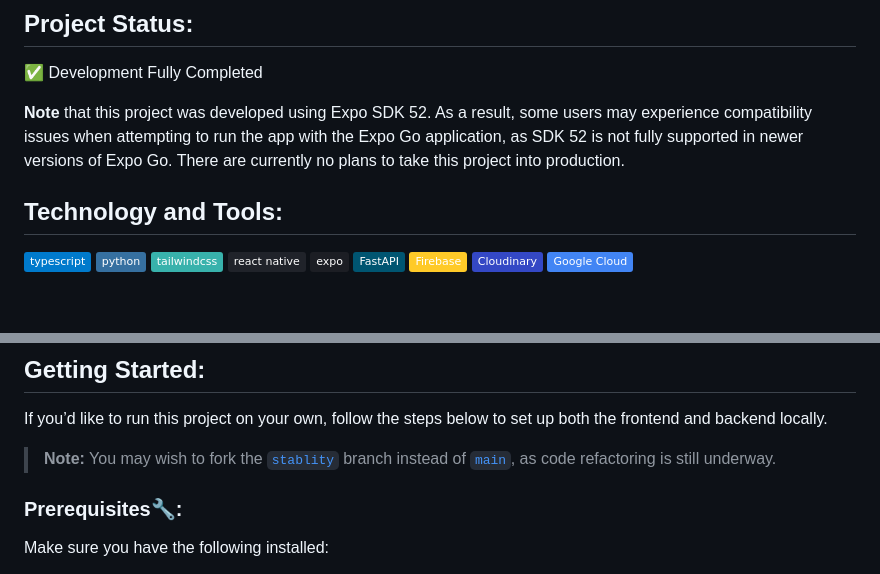
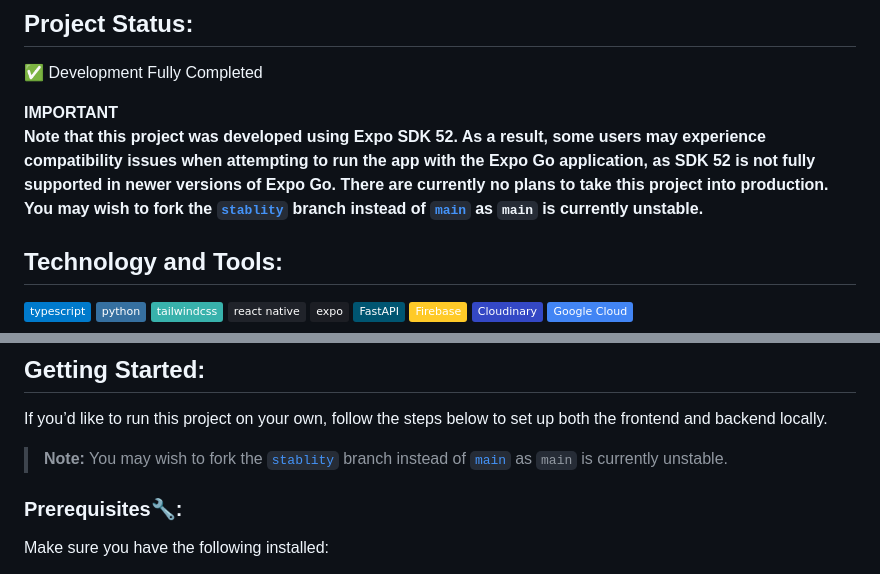
Before and after one commit to 27July/ChildConnect, a Markdown page: README.md, 2 parts joined by grey strips. GitHub-like rendering; badges without logos; blank space fills up the shorter version.

```diff
--- a/README.md
+++ b/README.md
@@ -6,7 +6,8 @@ ChildConnect is a cross-platform mobile application designed to streamline commu
 ## Project Status:
 ✅ Development Fully Completed
 
-**Note** that this project was developed using Expo SDK 52. As a result, some users may experience compatibility issues when attempting to run the app with the Expo Go application, as SDK 52 is not fully supported in newer versions of Expo Go. There are currently no plans to take this project into production.
+**IMPORTANT**<br>
+<strong>Note that this project was developed using Expo SDK 52. As a result, some users may experience compatibility issues when attempting to run the app with the Expo Go application, as SDK 52 is not fully supported in newer versions of Expo Go. There are currently no plans to take this project into production. You may wish to fork the [`stablity`](https://github.com/27July/ChildConnect/tree/stablity) branch instead of [`main`](https://github.com/27July/ChildConnect/tree/main) as `main` is currently unstable.</strong>
 
 ## Technology and Tools:
 [![TypeScript](https://img.shields.io/badge/typescript-%23007ACC.svg?style=plastic&logo=typescript&logoColor=white)](https://www.typescriptlang.org/)
@@ -31,7 +32,7 @@ although we recommend watching the demo video for a more comprehensive understan
 
 ## Getting Started:
 If you’d like to run this project on your own, follow the steps below to set up both the frontend and backend locally.
-> **Note:** You may wish to fork the [`stablity`](https://github.com/27July/ChildConnect/tree/stablity) branch instead of [`main`](https://github.com/27July/ChildConnect/tree/main), as code refactoring is still underway.
+> **Note:** You may wish to fork the [`stablity`](https://github.com/27July/ChildConnect/tree/stablity) branch instead of [`main`](https://github.com/27July/ChildConnect/tree/main) as `main` is currently unstable.
 
 ### Prerequisites🔧:
 Make sure you have the following installed:
```
